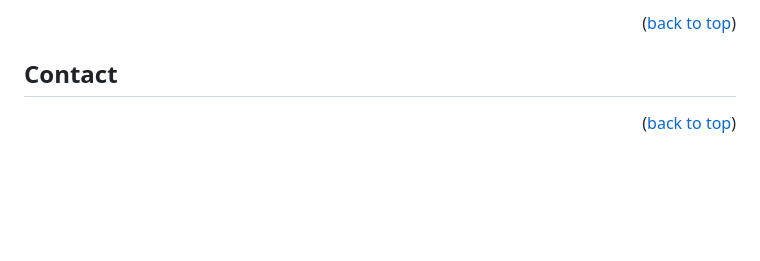
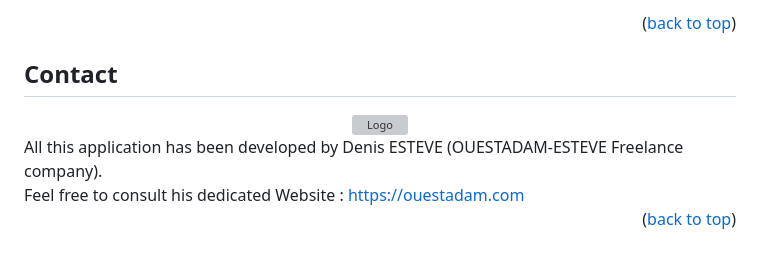
Before and after one commit to Ouestadam/OeTaskReport, a Markdown page: README.md, the part around the change. Drawn GitHub-style; blank space fills up the shorter version; grey boxes are pictures that could not be loaded.

Commit message:
Creation

```diff
--- a/README.md
+++ b/README.md
@@ -101,7 +101,15 @@ See `LICENSE.txt` for more information.
 <!-- CONTACT -->
 
 ## Contact
-
+<div align="center">
+  <a href="https://ouestadam.com" target="_blank">
+    <img src="images/Denis_Esteve.png" alt="Logo" width="128" height="128">
+  </a>
+</div>
+All this application has been developed by Denis ESTEVE (OUESTADAM-ESTEVE Freelance company).
+<br />
+Feel free to consult his dedicated Website :
+<a href="https://ouestadam.com" target="_blank">https://ouestadam.com</a>
 
 <p align="right">(<a href="#readme-top">back to top</a>)</p>
 
```
